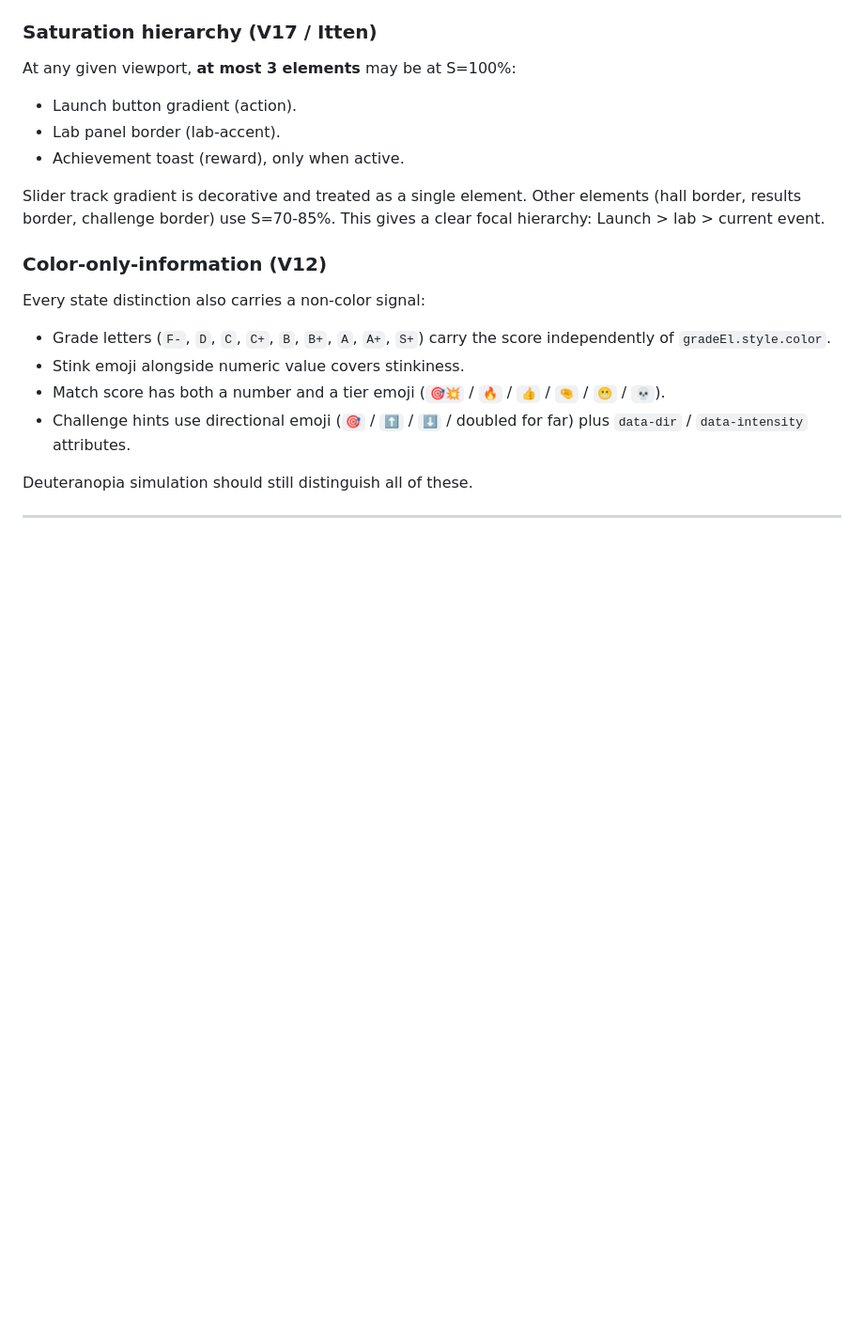
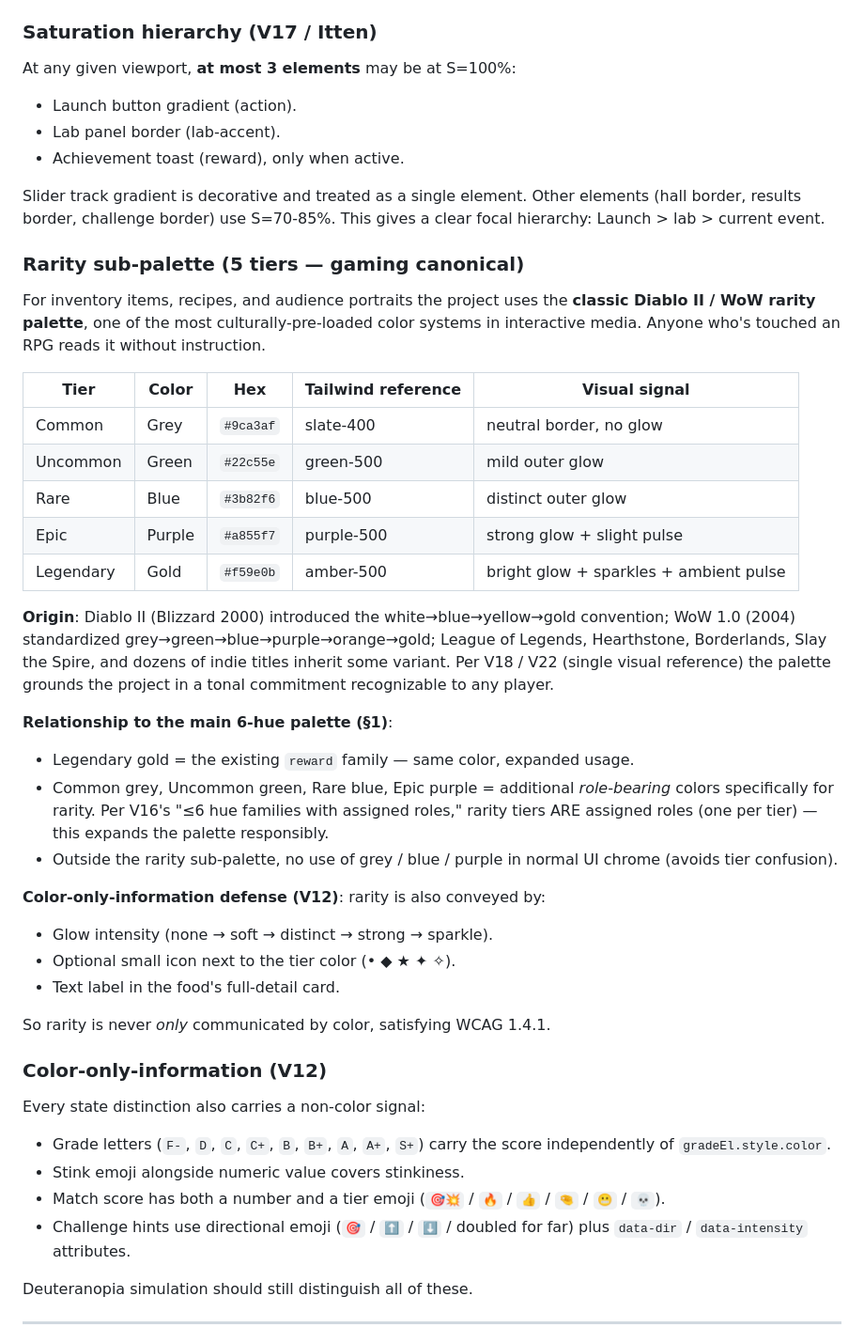
Before and after one commit to jonoo407/fart-factory, a Markdown page: docs/PALETTE.md, the part around the change. Shown at 94% size. Drawn GitHub-style; blank space fills up the shorter version.

Commit message:
docs(fun-critic + palette): add classic 5-tier rarity color sub-palette
User feedback: "i really like it when rarities show up in different colors
like grey -> green -> blue -> purple -> gold."

That's the Diablo II / WoW canonical rarity palette, with massive cultural
recognition since 2000 (Blizzard) / 2004 (WoW). League of Legends,
Hearthstone, Borderlands, Slay the Spire all inherit it. Any player who's
touched an RPG reads it without instruction — pre-loaded tribal color
language.

5 tiers + hex codes:
- Common = #9ca3af (slate-400) — neutral border, no glow
- Uncommon = #22c55e (green-500) — mild glow
- Rare = #3b82f6 (blue-500) — distinct glow
- Epic = #a855f7 (purple-500) — strong glow + pulse
- Legendary = #f59e0b (amber-500) — bright glow + sparkles + ambient pulse

Updates to FUN_CRITIC.md §4.5: prescribes shared .rarity-{tier} CSS class
system inheritable by food cards, recipe entries, audience portraits,
fart-result announcements.

Updates to PALETTE.md: documents the rarity sub-palette as a structured
addition to the main 6-hue palette. Legendary gold = the existing 'reward'
family (same color, expanded usage). Grey / green / blue / purple are
new role-bearing colors *specifically scoped* to rarity tiers — not
permitted in unrelated UI chrome (prevents tier confusion). V16 (limited
intentional palette) compliance maintained because rarity tiers ARE
assigned roles.

V12 (color-only information) defense: rarity is ALSO conveyed via glow
intensity (none → soft → distinct → strong → sparkle), optional tier
icons, and text labels. Color is never the only signal.

Co-Authored-By: Claude Opus 4.7 (1M context) <noreply@anthropic.com>

```diff
--- a/docs/PALETTE.md
+++ b/docs/PALETTE.md
@@ -37,6 +37,32 @@ At any given viewport, **at most 3 elements** may be at S=100%:
 Slider track gradient is decorative and treated as a single element.
 Other elements (hall border, results border, challenge border) use S=70-85%.
 This gives a clear focal hierarchy: Launch > lab > current event.
+
+### Rarity sub-palette (5 tiers — gaming canonical)
+
+For inventory items, recipes, and audience portraits the project uses the **classic Diablo II / WoW rarity palette**, one of the most culturally-pre-loaded color systems in interactive media. Anyone who's touched an RPG reads it without instruction.
+
+| Tier | Color | Hex | Tailwind reference | Visual signal |
+|---|---|---|---|---|
+| Common | Grey | `#9ca3af` | slate-400 | neutral border, no glow |
+| Uncommon | Green | `#22c55e` | green-500 | mild outer glow |
+| Rare | Blue | `#3b82f6` | blue-500 | distinct outer glow |
+| Epic | Purple | `#a855f7` | purple-500 | strong glow + slight pulse |
+| Legendary | Gold | `#f59e0b` | amber-500 | bright glow + sparkles + ambient pulse |
+
+**Origin**: Diablo II (Blizzard 2000) introduced the white→blue→yellow→gold convention; WoW 1.0 (2004) standardized grey→green→blue→purple→orange→gold; League of Legends, Hearthstone, Borderlands, Slay the Spire, and dozens of indie titles inherit some variant. Per V18 / V22 (single visual reference) the palette grounds the project in a tonal commitment recognizable to any player.
+
+**Relationship to the main 6-hue palette (§1)**:
+- Legendary gold = the existing `reward` family — same color, expanded usage.
+- Common grey, Uncommon green, Rare blue, Epic purple = additional *role-bearing* colors specifically for rarity. Per V16's "≤6 hue families with assigned roles," rarity tiers ARE assigned roles (one per tier) — this expands the palette responsibly.
+- Outside the rarity sub-palette, no use of grey / blue / purple in normal UI chrome (avoids tier confusion).
+
+**Color-only-information defense (V12)**: rarity is also conveyed by:
+- Glow intensity (none → soft → distinct → strong → sparkle).
+- Optional small icon next to the tier color (• ◆ ★ ✦ ✧).
+- Text label in the food's full-detail card.
+
+So rarity is never *only* communicated by color, satisfying WCAG 1.4.1.
 
 ### Color-only-information (V12)
 
```
Also changed, not shown: docs/FUN_CRITIC.md (+16 -0 lines).
